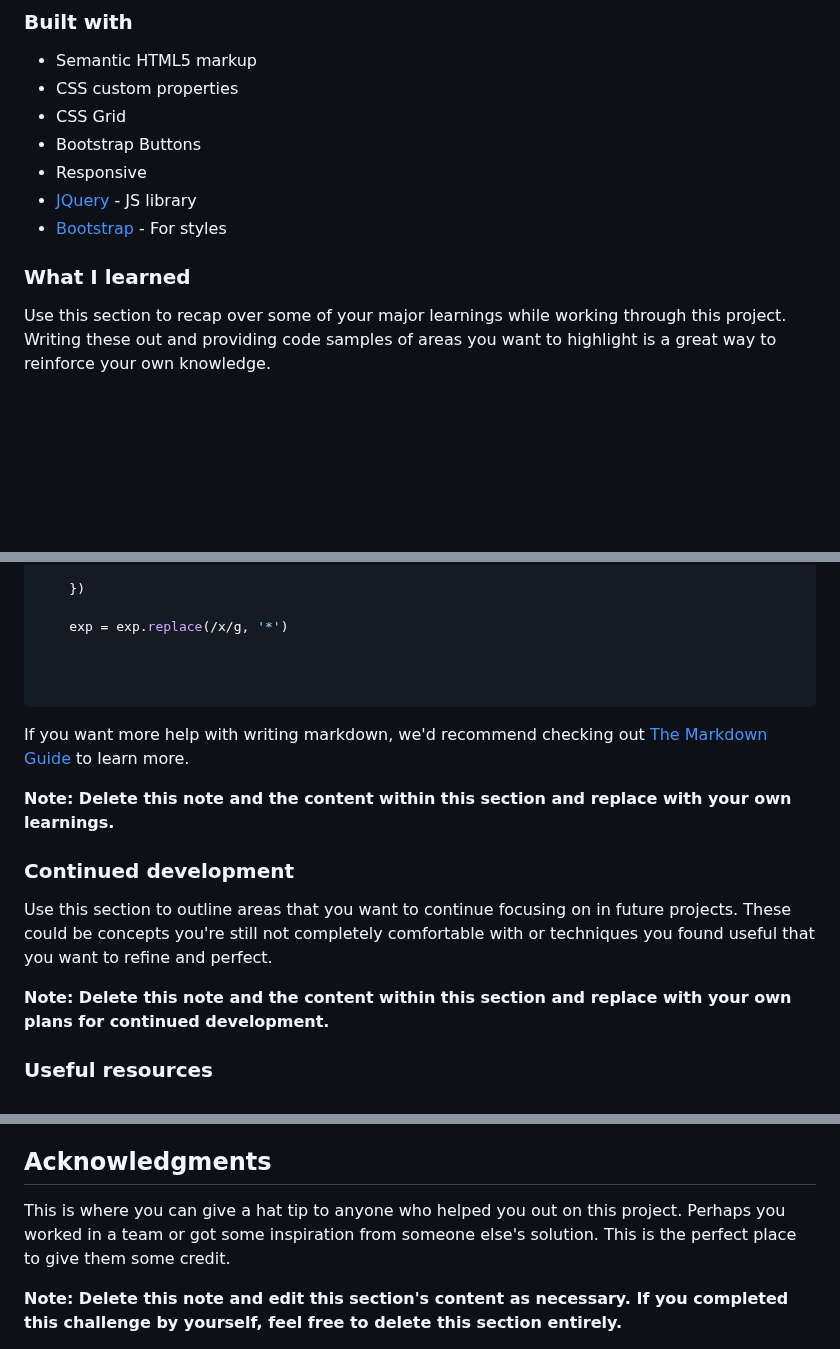
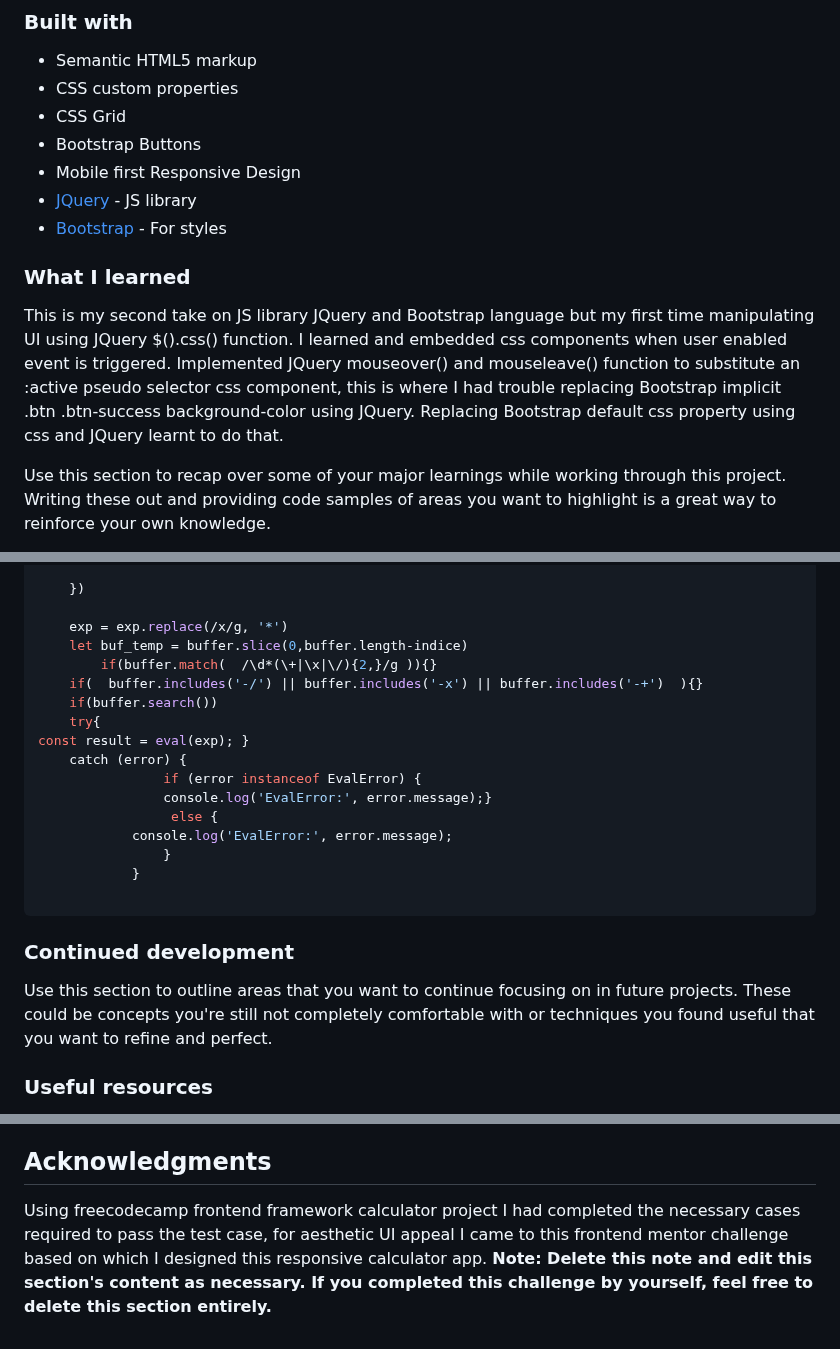
Before and after one commit to kudos2Shef/Calculator, a Markdown page: README-template2.md, 3 parts joined by grey strips. Drawn GitHub-style; blank space fills up the shorter version.

````diff
--- a/README-template2.md
+++ b/README-template2.md
@@ -54,7 +54,7 @@ Then crop/optimize/edit your image however you like, add it to your project, and
 - CSS custom properties
 - CSS Grid
 - Bootstrap Buttons
-- Responsive
+- Mobile first Responsive Design
 - [JQuery](https://jquery.com/) - JS library
 - [Bootstrap](https://getbootstrap.com/) - For styles
 
@@ -62,6 +62,8 @@ Then crop/optimize/edit your image however you like, add it to your project, and
 
 ### What I learned
 
+This is my second take on JS library JQuery and Bootstrap language but my first time manipulating UI using JQuery $().css() function. I learned and embedded css components when user enabled event is triggered. Implemented JQuery mouseover() and mouseleave() function to substitute  an :active pseudo selector css component, this is where I had trouble replacing Bootstrap implicit .btn .btn-success background-color using JQuery. Replacing Bootstrap default css property using css and JQuery learnt to do that.
+
 Use this section to recap over some of your major learnings while working through this project. Writing these out and providing code samples of areas you want to highlight is a great way to reinforce your own knowledge.
 
 To see how you can add code snippets, see below:
@@ -103,20 +115,27 @@ $('.btn-success').click(function (e) {
 	})
 
   	exp = exp.replace(/x/g, '*')
-
-
+	let buf_temp = buffer.slice(0,buffer.length-indice)
+        if(buffer.match(  /\d*(\+|\x|\/){2,}/g )){}
+	if(  buffer.includes('-/') || buffer.includes('-x') || buffer.includes('-+')  ){}
+	if(buffer.search())
+	try{
+const result = eval(exp); }
+	catch (error) {
+				if (error instanceof EvalError) {
+ 				console.log('EvalError:', error.message);}
+				 else {
+ 			console.log('EvalError:', error.message);
+				}
+			}
 
 ```
 
-If you want more help with writing markdown, we'd recommend checking out [The Markdown Guide](https://www.markdownguide.org/) to learn more.
-
-**Note: Delete this note and the content within this section and replace with your own learnings.**
 
 ### Continued development
 
 Use this section to outline areas that you want to continue focusing on in future projects. These could be concepts you're still not completely comfortable with or techniques you found useful that you want to refine and perfect.
 
-**Note: Delete this note and the content within this section and replace with your own plans for continued development.**
 
 ### Useful resources
 
@@ -134,7 +153,5 @@ Use this section to outline areas that you want to continue focusing on in futur
 **Note: Delete this note and add/remove/edit lines above based on what links you'd like to share.**
 
 ## Acknowledgments
-
-This is where you can give a hat tip to anyone who helped you out on this project. Perhaps you worked in a team or got some inspiration from someone else's solution. This is the perfect place to give them some credit.
-
+Using freecodecamp frontend framework calculator project I had completed the necessary cases required to pass the test case, for aesthetic UI appeal I came to this frontend mentor challenge based on which I designed this responsive calculator app.
 **Note: Delete this note and edit this section's content as necessary. If you completed this challenge by yourself, feel free to delete this section entirely.**
````
Also changed, not shown: other parts of README-template2.md (+11 -1 lines).
